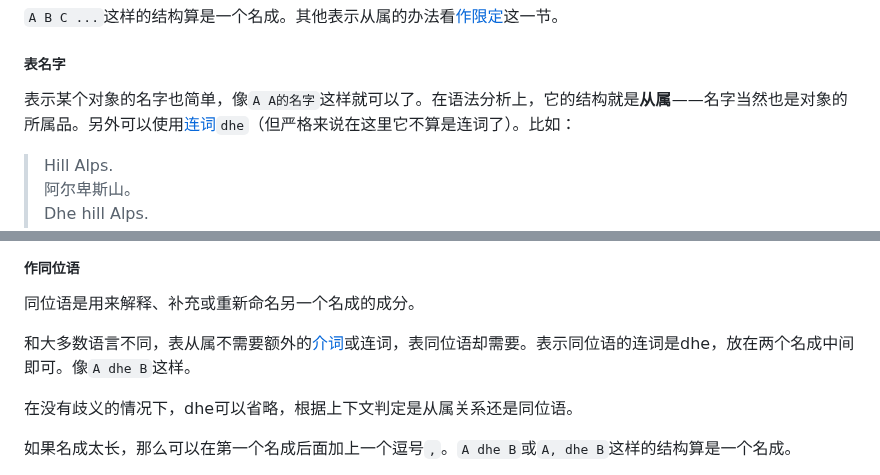
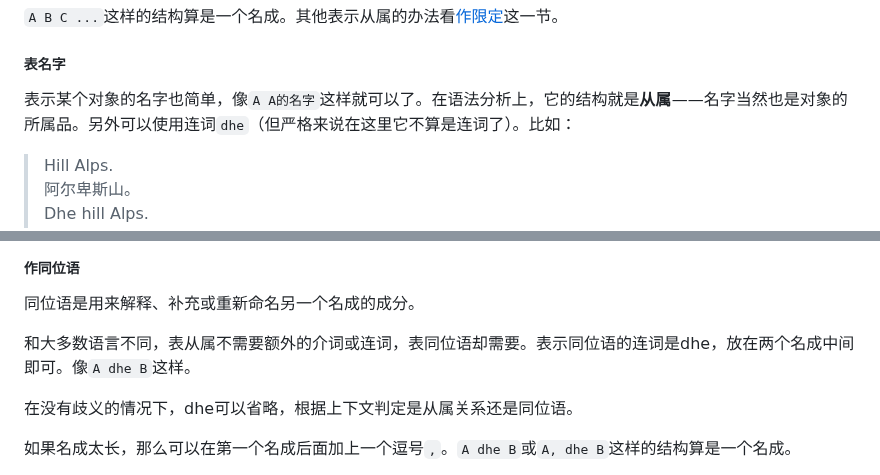
Before and after one commit to MobDollogeTwinch/MobDollogeTwinch.github.io, a Markdown page: longoue_lang.md, 2 parts joined by grey strips. Rendered like a GitHub page.

```diff
--- a/longoue_lang.md
+++ b/longoue_lang.md
@@ -550,7 +563,7 @@ teghny 双胞胎其中一个
 
 ##### 表名字
 
-表示某个对象的名字也简单，像`A A的名字`这样就可以了。在语法分析上，它的结构就是**从属**——名字当然也是对象的所属品。另外可以使用[连词](#连词)`dhe`（但严格来说在这里它不算是连词了）。比如：
+表示某个对象的名字也简单，像`A A的名字`这样就可以了。在语法分析上，它的结构就是**从属**——名字当然也是对象的所属品。另外可以使用连词`dhe`（但严格来说在这里它不算是连词了）。比如：
 
 > Hill Alps.\
 阿尔卑斯山。\
@@ -572,7 +585,7 @@ Dhe hill Alps.\
 
 同位语是用来解释、补充或重新命名另一个名成的成分。
 
-和大多数语言不同，表从属不需要额外的[介词](#介词)或连词，表同位语却需要。表示同位语的连词是dhe，放在两个名成中间即可。像`A dhe B`这样。
+和大多数语言不同，表从属不需要额外的介词或连词，表同位语却需要。表示同位语的连词是dhe，放在两个名成中间即可。像`A dhe B`这样。
 
 在没有歧义的情况下，dhe可以省略，根据上下文判定是从属关系还是同位语。
 
```
Also changed, not shown: other parts of longoue_lang.md (+15 -2 lines).
